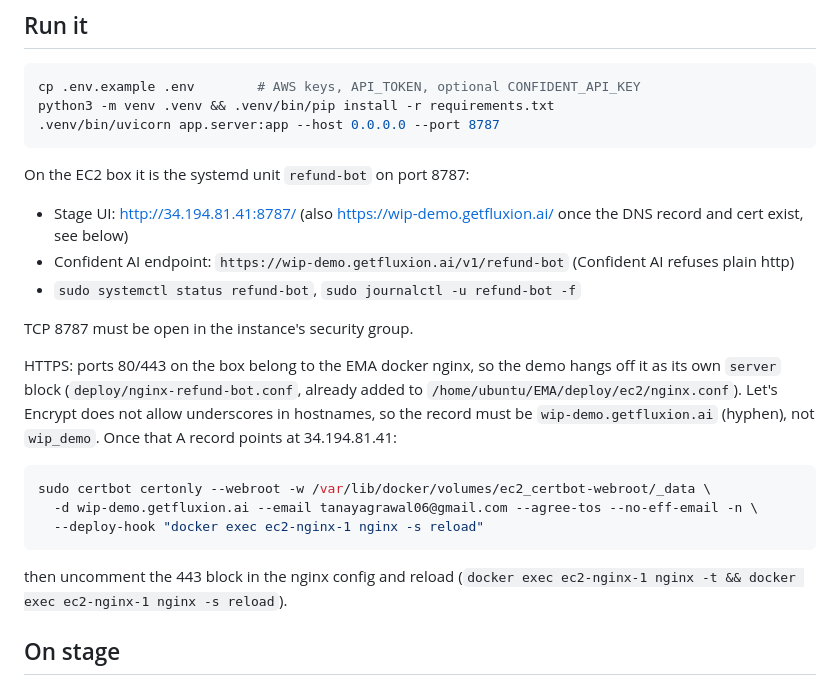
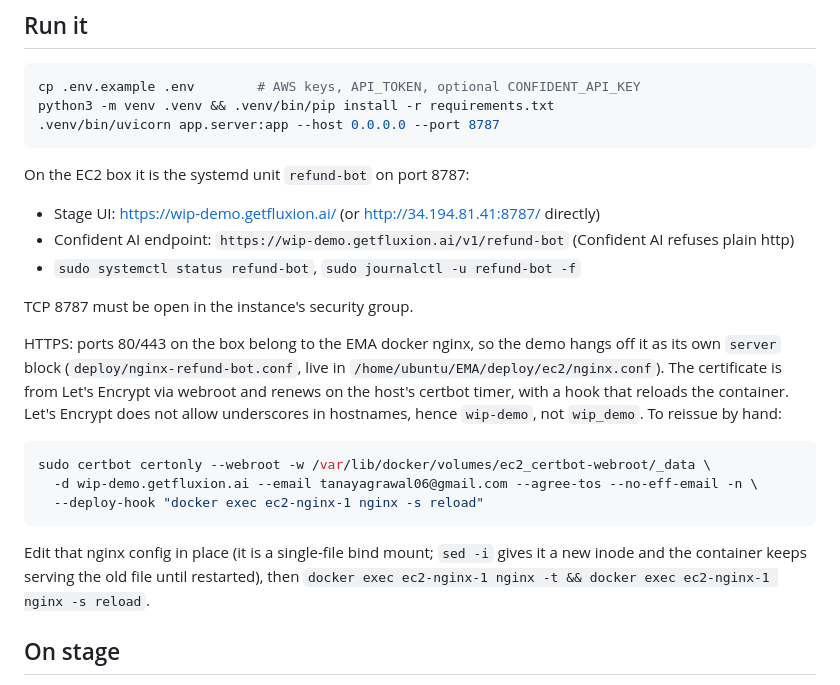
Before and after one commit to tanayag/wip_demo, a Markdown page: README.md, the part around the change. GitHub-like rendering.

Commit message:
readme: https is live

````diff
--- a/README.md
+++ b/README.md
@@ -21,17 +21,18 @@ python3 -m venv .venv && .venv/bin/pip install -r requirements.txt
 
 On the EC2 box it is the systemd unit `refund-bot` on port 8787:
 
-- Stage UI: http://34.194.81.41:8787/ (also https://wip-demo.getfluxion.ai/ once the DNS record and cert exist, see below)
+- Stage UI: https://wip-demo.getfluxion.ai/ (or http://34.194.81.41:8787/ directly)
 - Confident AI endpoint: `https://wip-demo.getfluxion.ai/v1/refund-bot` (Confident AI refuses plain http)
 - `sudo systemctl status refund-bot`, `sudo journalctl -u refund-bot -f`
 
 TCP 8787 must be open in the instance's security group.
 
 HTTPS: ports 80/443 on the box belong to the EMA docker nginx, so the demo hangs
-off it as its own `server` block (`deploy/nginx-refund-bot.conf`, already added
-to `/home/ubuntu/EMA/deploy/ec2/nginx.conf`). Let's Encrypt does not allow
-underscores in hostnames, so the record must be `wip-demo.getfluxion.ai` (hyphen),
-not `wip_demo`. Once that A record points at 34.194.81.41:
+off it as its own `server` block (`deploy/nginx-refund-bot.conf`, live in
+`/home/ubuntu/EMA/deploy/ec2/nginx.conf`). The certificate is from Let's Encrypt
+via webroot and renews on the host's certbot timer, with a hook that reloads the
+container. Let's Encrypt does not allow underscores in hostnames, hence
+`wip-demo`, not `wip_demo`. To reissue by hand:
 
 ```bash
 sudo certbot certonly --webroot -w /var/lib/docker/volumes/ec2_certbot-webroot/_data \
@@ -39,8 +40,9 @@ sudo certbot certonly --webroot -w /var/lib/docker/volumes/ec2_certbot-webroot/_
   --deploy-hook "docker exec ec2-nginx-1 nginx -s reload"
 ```
 
-then uncomment the 443 block in the nginx config and reload
-(`docker exec ec2-nginx-1 nginx -t && docker exec ec2-nginx-1 nginx -s reload`).
+Edit that nginx config in place (it is a single-file bind mount; `sed -i` gives
+it a new inode and the container keeps serving the old file until restarted),
+then `docker exec ec2-nginx-1 nginx -t && docker exec ec2-nginx-1 nginx -s reload`.
 
 ## On stage
 
````
